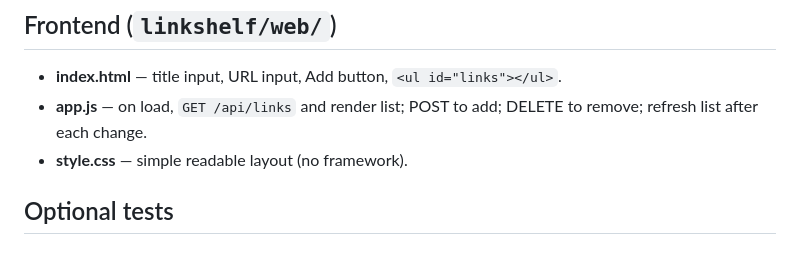
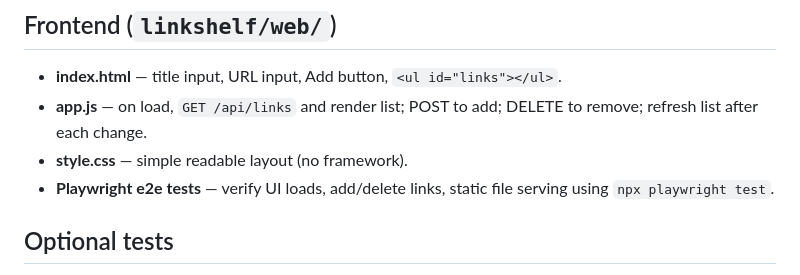
Before and after one commit to stevef1uk/testgt3, a Markdown page: SPEC.md, the part around the change. Drawn GitHub-style.

Commit message:
Added Playwright testing to SPEC

```diff
--- a/SPEC.md
+++ b/SPEC.md
@@ -103,6 +103,7 @@ POST body JSON: `{"title":"...","url":"..."}`.
 - **index.html** — title input, URL input, Add button, `<ul id="links"></ul>`.
 - **app.js** — on load, `GET /api/links` and render list; POST to add; DELETE to remove; refresh list after each change.
 - **style.css** — simple readable layout (no framework).
+- **Playwright e2e tests** — verify UI loads, add/delete links, static file serving using `npx playwright test`.
 
 ## Optional tests
 
```
